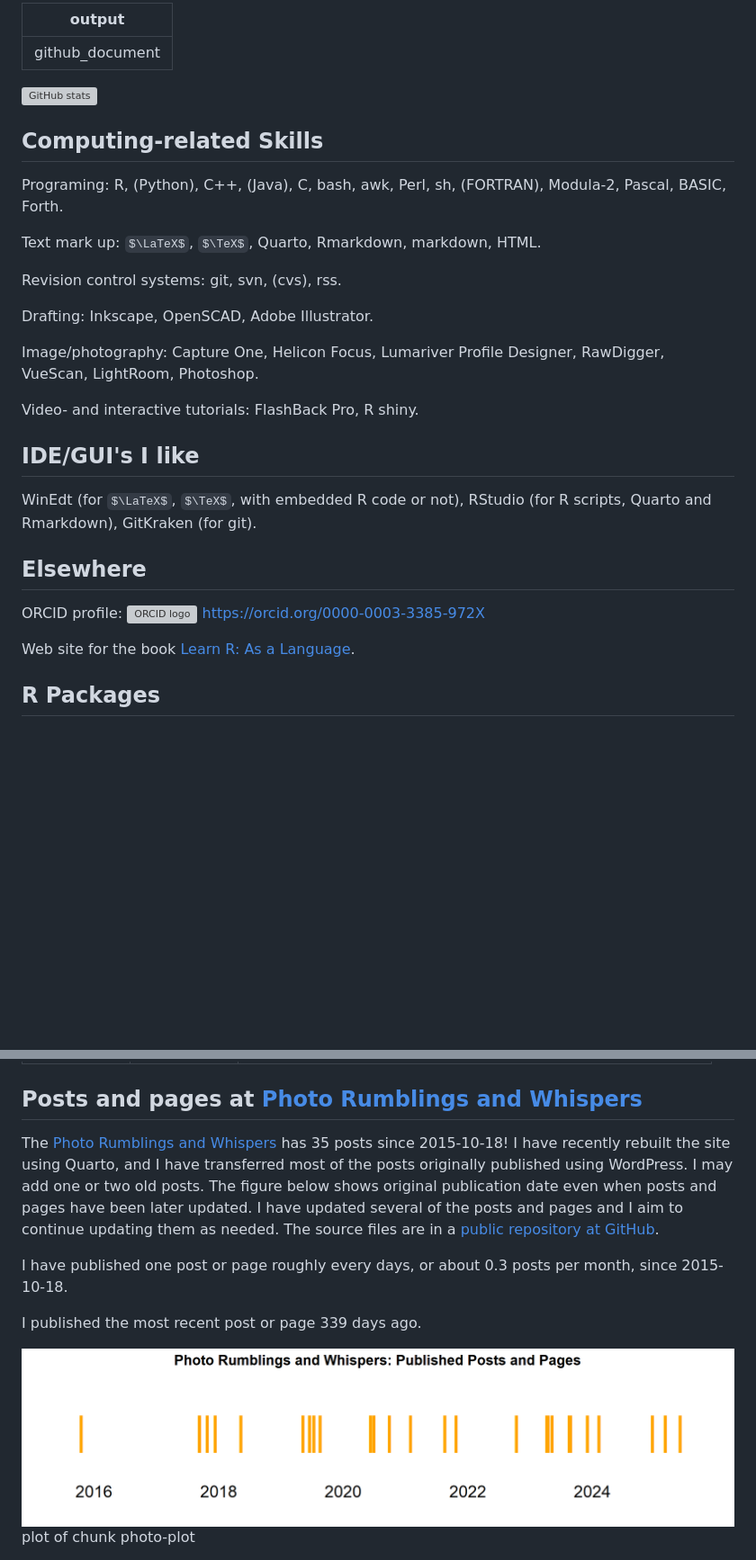
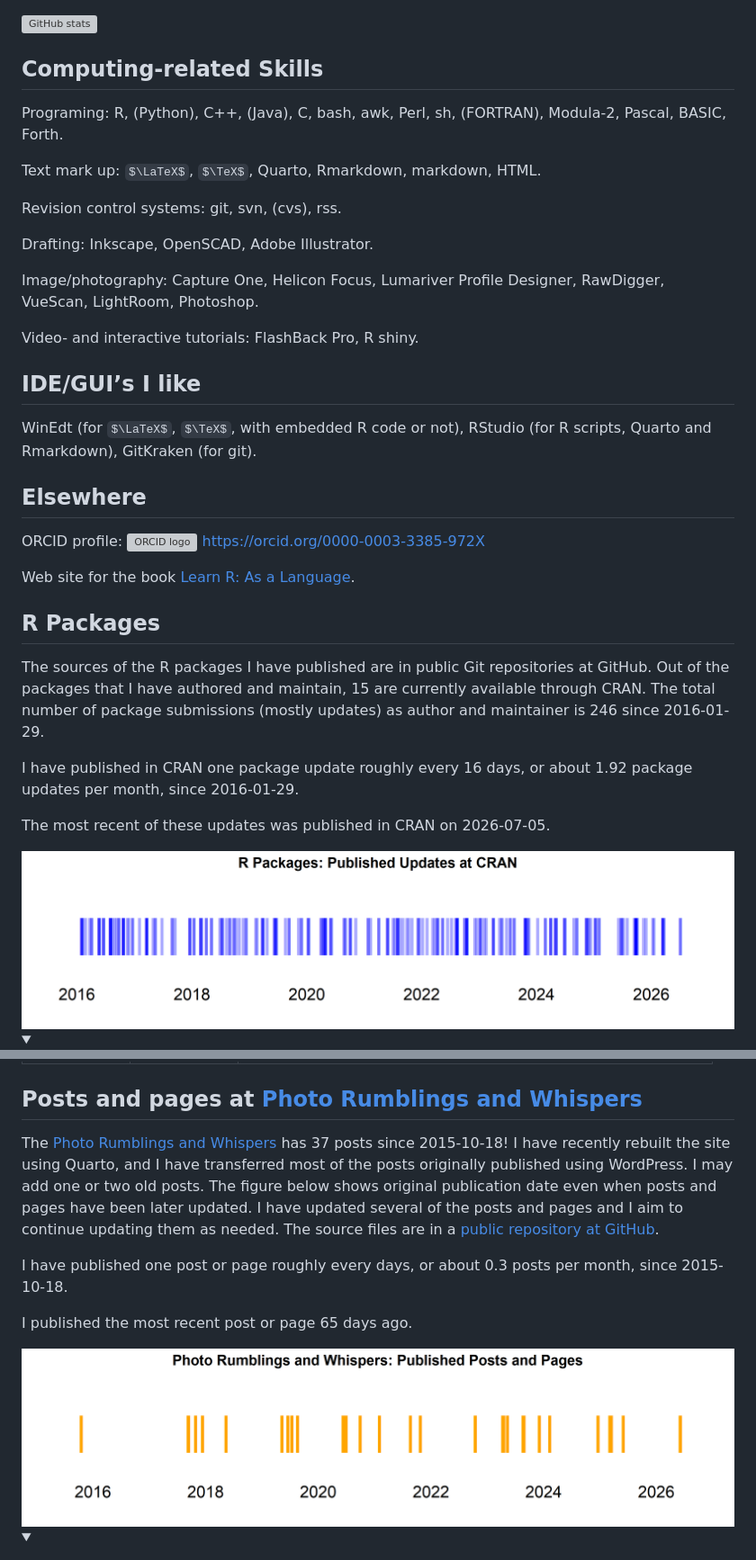
Before and after one commit to aphalo/aphalo, a Markdown page: README.md, 2 parts joined by grey strips. Shown at 90% size. Rendered like a GitHub page; pictures changed too: illustrations/cran-packages-plot-1.png, illustrations/photo-plot-1.png; folded sections open; some formulas as TeX source; blank space fills up the shorter version; grey boxes are pictures that could not be loaded.

```diff
--- a/README.md
+++ b/README.md
@@ -1,16 +1,13 @@
----
-output: github_document
----
 
 <!-- README.md is generated from README.Rmd. Please edit that file -->
 
-
-
-[![GitHub stats](https://github-stats-extended.vercel.app/api?username=aphalo&show_icons=true&theme=transparent)]((https://github.com/stats-organization/github-stats-extended))
+[![GitHub
+stats](https://github-stats-extended.vercel.app/api?username=aphalo&show_icons=true&theme=transparent)](https://github.com/stats-organization/github-stats-extended)
 
 ## Computing-related Skills
 
-Programing: R, (Python), C++, (Java), C, bash, awk, Perl, sh, (FORTRAN), Modula-2, Pascal, BASIC, Forth.
+Programing: R, (Python), C++, (Java), C, bash, awk, Perl, sh, (FORTRAN),
+Modula-2, Pascal, BASIC, Forth.
 
 Text mark up: $\LaTeX$, $\TeX$, Quarto, Rmarkdown, markdown, HTML.
 
@@ -18,26 +15,37 @@ Revision control systems: git, svn, (cvs), rss.
 
 Drafting: Inkscape, OpenSCAD, Adobe Illustrator.
 
-Image/photography: Capture One, Helicon Focus, Lumariver Profile Designer, RawDigger, VueScan, LightRoom, Photoshop.
+Image/photography: Capture One, Helicon Focus, Lumariver Profile
+Designer, RawDigger, VueScan, LightRoom, Photoshop.
 
 Video- and interactive tutorials: FlashBack Pro, R shiny.
 
-## IDE/GUI's I like
+## IDE/GUI’s I like
 
-WinEdt (for $\LaTeX$, $\TeX$, with embedded R code or not), RStudio (for R scripts, Quarto and Rmarkdown), GitKraken (for git).
+WinEdt (for $\LaTeX$, $\TeX$, with embedded R code or not), RStudio (for
+R scripts, Quarto and Rmarkdown), GitKraken (for git).
 
 ## Elsewhere
 
 ORCID profile: <a href="https://orcid.org/0000-0003-3385-972X">
 <img alt="ORCID logo" src="https://info.orcid.org/wp-content/uploads/2019/11/orcid_16x16.png" width="16" height="16" />
-https://orcid.org/0000-0003-3385-972X
-</a>
+https://orcid.org/0000-0003-3385-972X </a>
 
-Web site for the book [Learn R: As a Language](https://www.learnr-book.info/).
+Web site for the book [Learn R: As a
+Language](https://www.learnr-book.info/).
 
 ## R Packages
 
+The sources of the R packages I have published are in public Git
+repositories at GitHub. Out of the packages that I have authored and
+maintain, 15 are currently available through CRAN. The total number of
+package submissions (mostly updates) as author and maintainer is 246
+since 2016-01-29.
 
+I have published in CRAN one package update roughly every 16 days, or
+about 1.92 package updates per month, since 2016-01-29.
 
+The most recent of these updates was published in CRAN on 2026-07-05.
 
+<img src="illustrations/cran-packages-plot-1.png" alt="" width="100%" />
 
@@ -220,16 +229,23 @@ I published the most recent post or page 25 days ago, and most recently updated
 
 ## Posts and pages at [Photo Rumblings and Whispers](https://www.photo-spectrum.info/)
 
+The [Photo Rumblings and Whispers](https://www.photo-spectrum.info/) has
+37 posts since 2015-10-18! I have recently rebuilt the site using
+Quarto, and I have transferred most of the posts originally published
+using WordPress. I may add one or two old posts. The figure below shows
+original publication date even when posts and pages have been later
+updated. I have updated several of the posts and pages and I aim to
+continue updating them as needed. The source files are in a [public
+repository at GitHub](https://github.com/aphalo/photo-spectrum-blog).
 
+I have published one post or page roughly every days, or about 0.3 posts
+per month, since 2015-10-18.
 
-The [Photo Rumblings and Whispers](https://www.photo-spectrum.info/) has 35 posts since 2015-10-18!  I have recently rebuilt the site using Quarto, and I have transferred most of the posts originally published using WordPress. I may add one or two old posts. The figure below shows original publication date even when posts and pages have been later updated. I have updated several of the posts and pages and I aim to continue updating them as needed.  The source files are in a [public repository at GitHub](https://github.com/aphalo/photo-spectrum-blog).
+I published the most recent post or page 65 days ago.
 
-I have published one post or page roughly every  days, or about 0.3 posts per month, since 2015-10-18.
+<img src="illustrations/photo-plot-1.png" alt="" width="100%" />
 
-I published the most recent post or page 339 days ago.
+<details>
 
-<div class="figure">
-<img src="illustrations/photo-plot-1.png" alt="plot of chunk photo-plot" width="100%" />
-<p class="caption">plot of chunk photo-plot</p>
-</div>
+<summary>
 
```
Also changed, not shown: other parts of README.md (+203 -199 lines), illustrations/r4p-plot-1.png, 2 other files.
